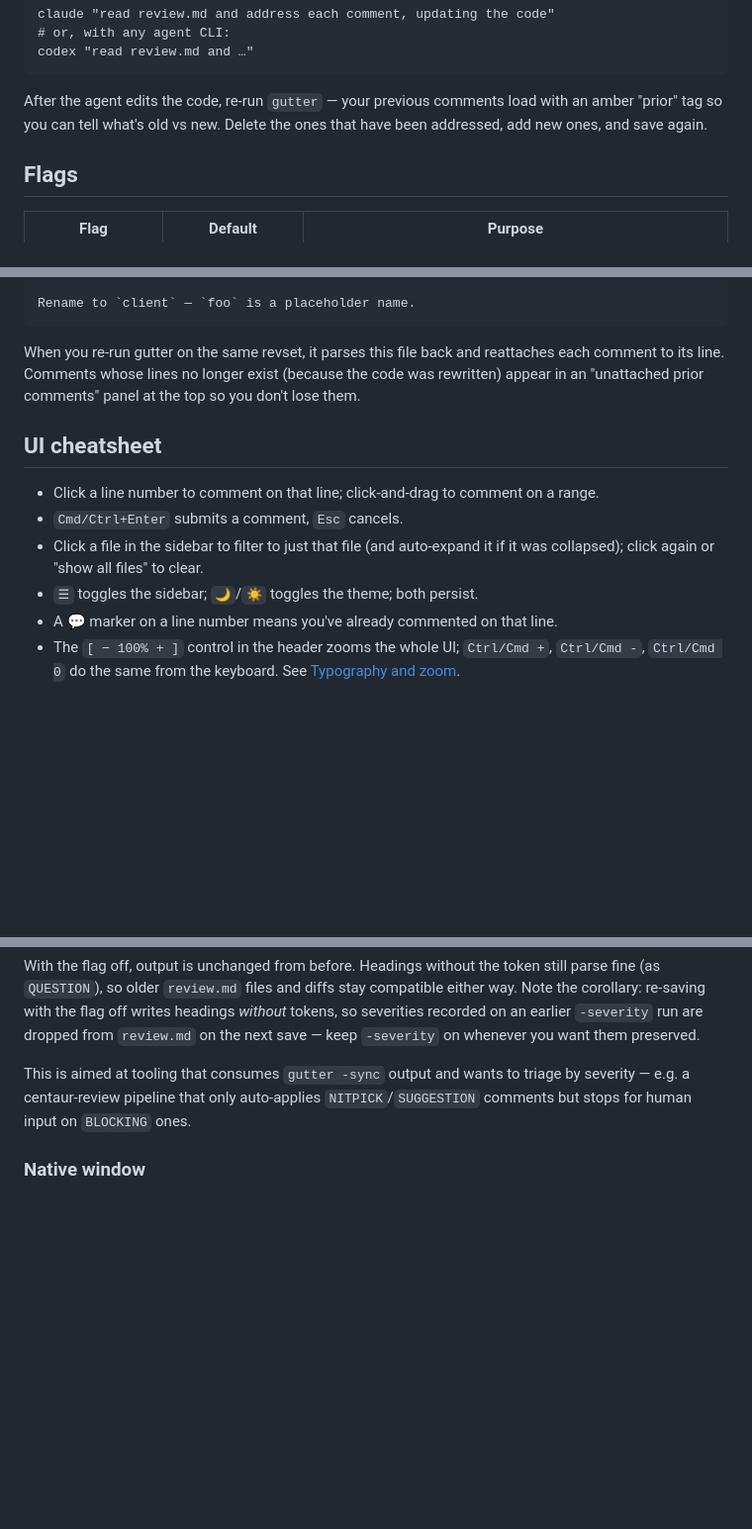
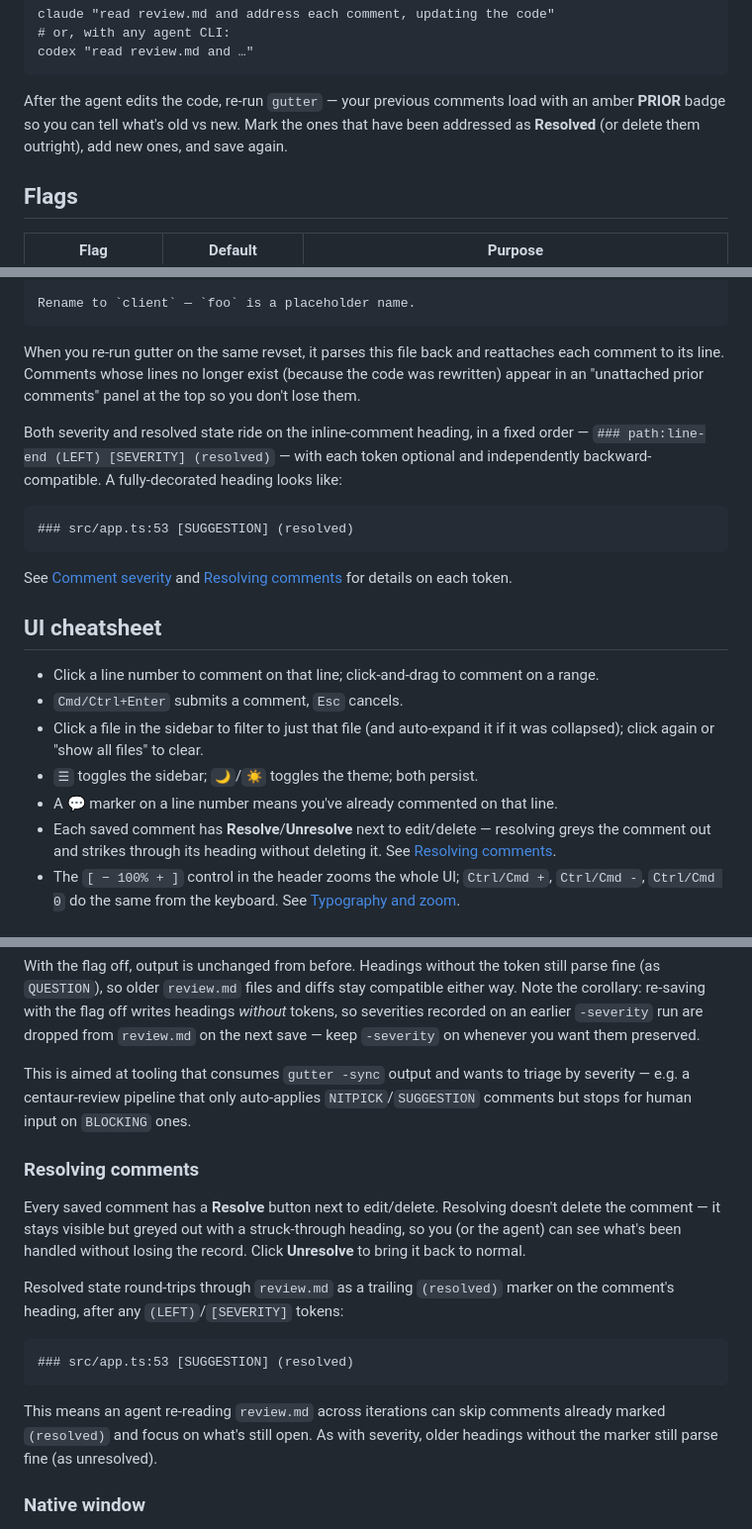
Before and after one commit to jself/gutter, a Markdown page: README.md, 3 parts joined by grey strips. Shown at 99% size. Rendered like a GitHub page; blank space fills up the shorter version.

Commit message:
README: document resolvable comments and PRIOR badge

````diff
--- a/README.md
+++ b/README.md
@@ -78,8 +80,9 @@ codex "read review.md and …"
 ```
 
 After the agent edits the code, re-run `gutter` — your previous comments load
-with an amber "prior" tag so you can tell what's old vs new. Delete the ones
-that have been addressed, add new ones, and save again.
+with an amber **PRIOR** badge so you can tell what's old vs new. Mark the ones
+that have been addressed as **Resolved** (or delete them outright), add new
+ones, and save again.
 
 ## Flags
 
@@ -198,6 +201,18 @@ reattaches each comment to its line. Comments whose lines no longer exist
 (because the code was rewritten) appear in an "unattached prior comments"
 panel at the top so you don't lose them.
 
+Both severity and resolved state ride on the inline-comment heading, in a
+fixed order — `### path:line-end (LEFT) [SEVERITY] (resolved)` — with each
+token optional and independently backward-compatible. A fully-decorated
+heading looks like:
+
+```
+### src/app.ts:53 [SUGGESTION] (resolved)
+```
+
+See [Comment severity](#comment-severity) and
+[Resolving comments](#resolving-comments) for details on each token.
+
 ## UI cheatsheet
 
 - Click a line number to comment on that line; click-and-drag to comment on
@@ -207,6 +222,9 @@ panel at the top so you don't lose them.
   it if it was collapsed); click again or "show all files" to clear.
 - `☰` toggles the sidebar; `🌙`/`☀` toggles the theme; both persist.
 - A 💬 marker on a line number means you've already commented on that line.
+- Each saved comment has **Resolve**/**Unresolve** next to edit/delete —
+  resolving greys the comment out and strikes through its heading without
+  deleting it. See [Resolving comments](#resolving-comments).
 - The `[ − 100% + ]` control in the header zooms the whole UI; `Ctrl/Cmd +`,
   `Ctrl/Cmd -`, `Ctrl/Cmd 0` do the same from the keyboard. See
   [Typography and zoom](#typography-and-zoom).
@@ -334,6 +352,25 @@ This is aimed at tooling that consumes `gutter -sync` output and wants to
 triage by severity — e.g. a centaur-review pipeline that only auto-applies
 `NITPICK`/`SUGGESTION` comments but stops for human input on `BLOCKING` ones.
 
+### Resolving comments
+
+Every saved comment has a **Resolve** button next to edit/delete. Resolving
+doesn't delete the comment — it stays visible but greyed out with a
+struck-through heading, so you (or the agent) can see what's been handled
+without losing the record. Click **Unresolve** to bring it back to normal.
+
+Resolved state round-trips through `review.md` as a trailing `(resolved)`
+marker on the comment's heading, after any `(LEFT)`/`[SEVERITY]` tokens:
+
+```
+### src/app.ts:53 [SUGGESTION] (resolved)
+```
+
+This means an agent re-reading `review.md` across iterations can skip
+comments already marked `(resolved)` and focus on what's still open. As with
+severity, older headings without the marker still parse fine (as
+unresolved).
+
 ### Native window
 
 `-window` opens the review UI in a native desktop window (via
````
Also changed, not shown: other parts of README.md (+2 -0 lines).
